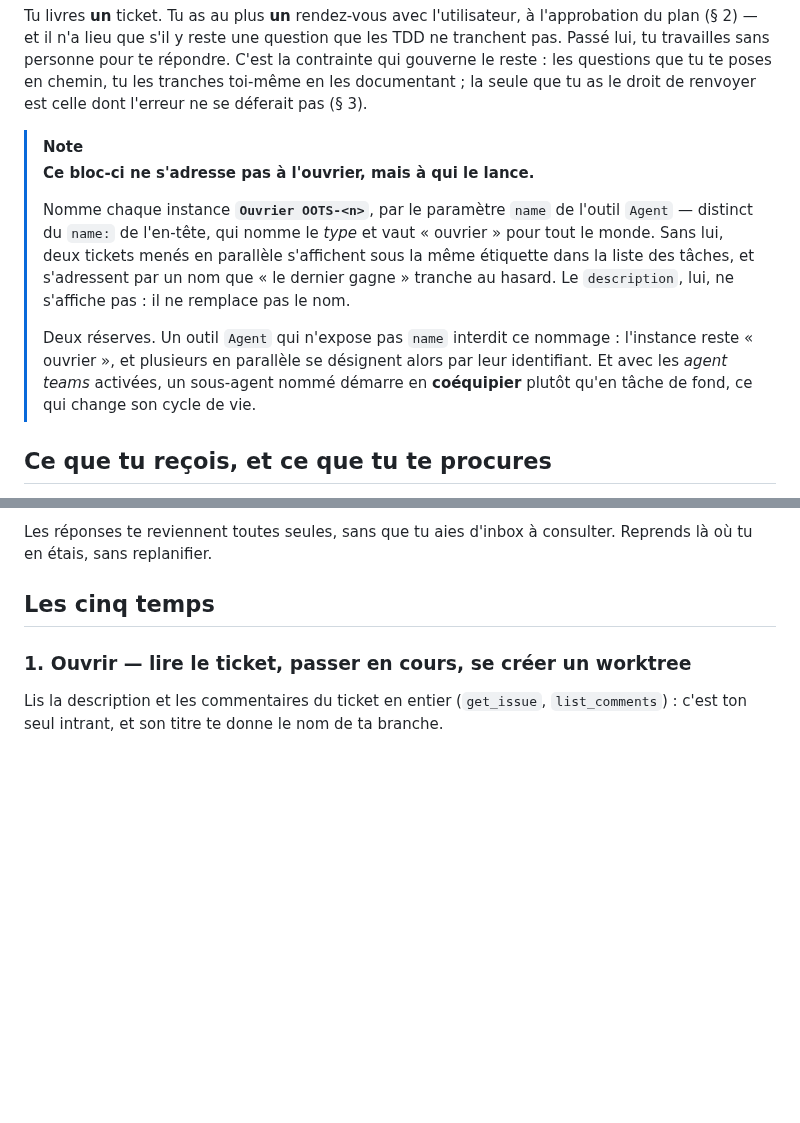
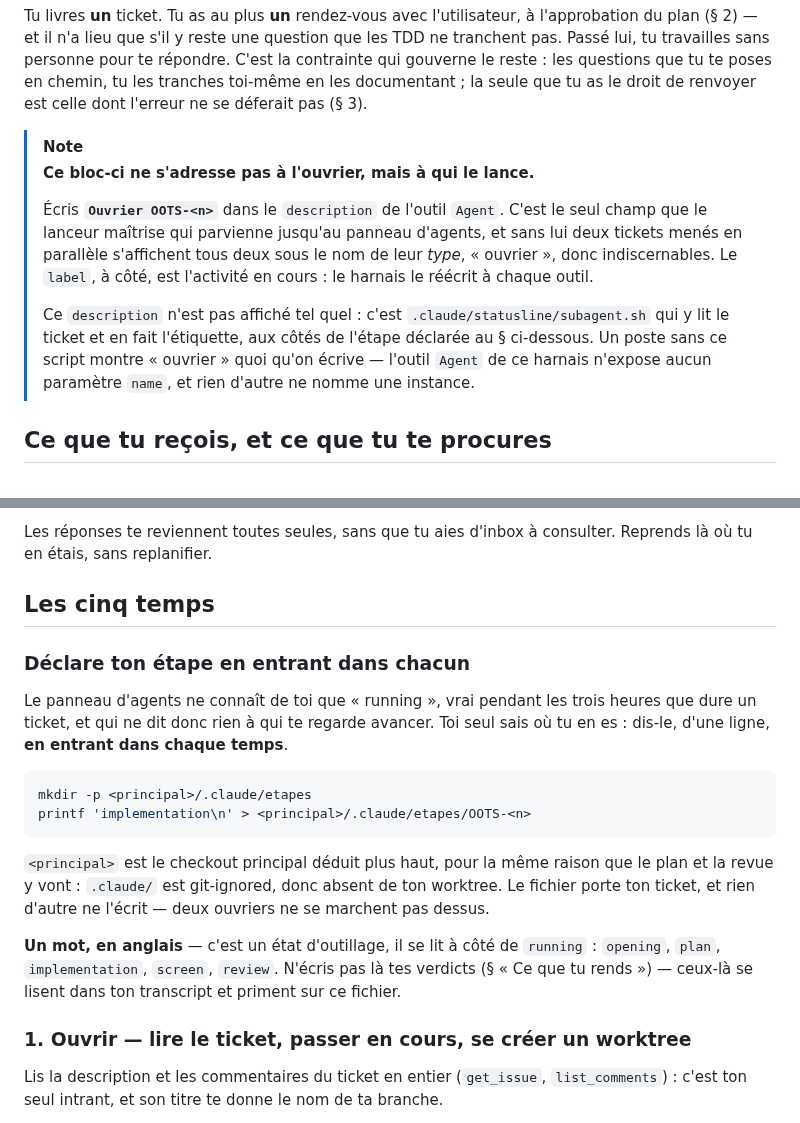
Before and after one commit to numerique-gouv/oots-france, a Markdown page: .claude/agents/ouvrier.md, 2 parts joined by grey strips. GitHub-like rendering; blank space fills up the shorter version.

Commit message:
Fait déclarer à l'ouvrier l'étape où il en est
Le lanceur écrit son ticket dans le `description` de l'outil Agent, le seul champ qu'il maîtrise qui parvienne jusqu'au panneau ; le bloc qui le lui demandait prescrivait un paramètre `name` que l'outil n'expose pas.

````diff
--- a/.claude/agents/ouvrier.md
+++ b/.claude/agents/ouvrier.md
@@ -26,18 +26,18 @@ pas (§ 3).
 > [!NOTE]
 > **Ce bloc-ci ne s'adresse pas à l'ouvrier, mais à qui le lance.**
 >
-> Nomme chaque instance **`Ouvrier OOTS-<n>`**, par le paramètre `name` de
-> l'outil `Agent` — distinct du `name:` de l'en-tête, qui nomme le *type* et
-> vaut « ouvrier » pour tout le monde. Sans lui, deux tickets menés en
-> parallèle s'affichent sous la même étiquette dans la liste des tâches, et
-> s'adressent par un nom que « le dernier gagne » tranche au hasard. Le
-> `description`, lui, ne s'affiche pas : il ne remplace pas le nom.
+> Écris **`Ouvrier OOTS-<n>`** dans le `description` de l'outil `Agent`.
+> C'est le seul champ que le lanceur maîtrise qui parvienne jusqu'au panneau
+> d'agents, et sans lui deux tickets menés en parallèle s'affichent tous deux
+> sous le nom de leur *type*, « ouvrier », donc indiscernables. Le `label`, à
+> côté, est l'activité en cours : le harnais le réécrit à chaque outil.
 >
-> Deux réserves. Un outil `Agent` qui n'expose pas `name` interdit ce
-> nommage : l'instance reste « ouvrier », et plusieurs en parallèle se
-> désignent alors par leur identifiant. Et avec les *agent teams* activées,
-> un sous-agent nommé démarre en **coéquipier** plutôt qu'en tâche de fond,
-> ce qui change son cycle de vie.
+> Ce `description` n'est pas affiché tel quel : c'est
+> `.claude/statusline/subagent.sh` qui y lit le ticket et en fait
+> l'étiquette, aux côtés de l'étape déclarée au § ci-dessous. Un poste sans
+> ce script montre « ouvrier » quoi qu'on écrive — l'outil `Agent` de ce
+> harnais n'expose aucun paramètre `name`, et rien d'autre ne nomme une
+> instance.
 
 ## Ce que tu reçois, et ce que tu te procures
 
@@ -200,6 +200,28 @@ Les réponses te reviennent toutes seules, sans que tu aies d'inbox à
 consulter. Reprends là où tu en étais, sans replanifier.
 
 ## Les cinq temps
+
+### Déclare ton étape en entrant dans chacun
+
+Le panneau d'agents ne connaît de toi que « running », vrai pendant les trois
+heures que dure un ticket, et qui ne dit donc rien à qui te regarde avancer.
+Toi seul sais où tu en es : dis-le, d'une ligne, **en entrant dans chaque
+temps**.
+
+```sh
+mkdir -p <principal>/.claude/etapes
+printf 'implementation\n' > <principal>/.claude/etapes/OOTS-<n>
+```
+
+`<principal>` est le checkout principal déduit plus haut, pour la même raison
+que le plan et la revue y vont : `.claude/` est git-ignored, donc absent de
+ton worktree. Le fichier porte ton ticket, et rien d'autre ne l'écrit — deux
+ouvriers ne se marchent pas dessus.
+
+**Un mot, en anglais** — c'est un état d'outillage, il se lit à côté de
+`running` : `opening`, `plan`, `implementation`, `screen`, `review`. N'écris
+pas là tes verdicts (§ « Ce que tu rends ») — ceux-là se lisent dans ton
+transcript et priment sur ce fichier.
 
 ### 1. Ouvrir — lire le ticket, passer en cours, se créer un worktree
 
````
